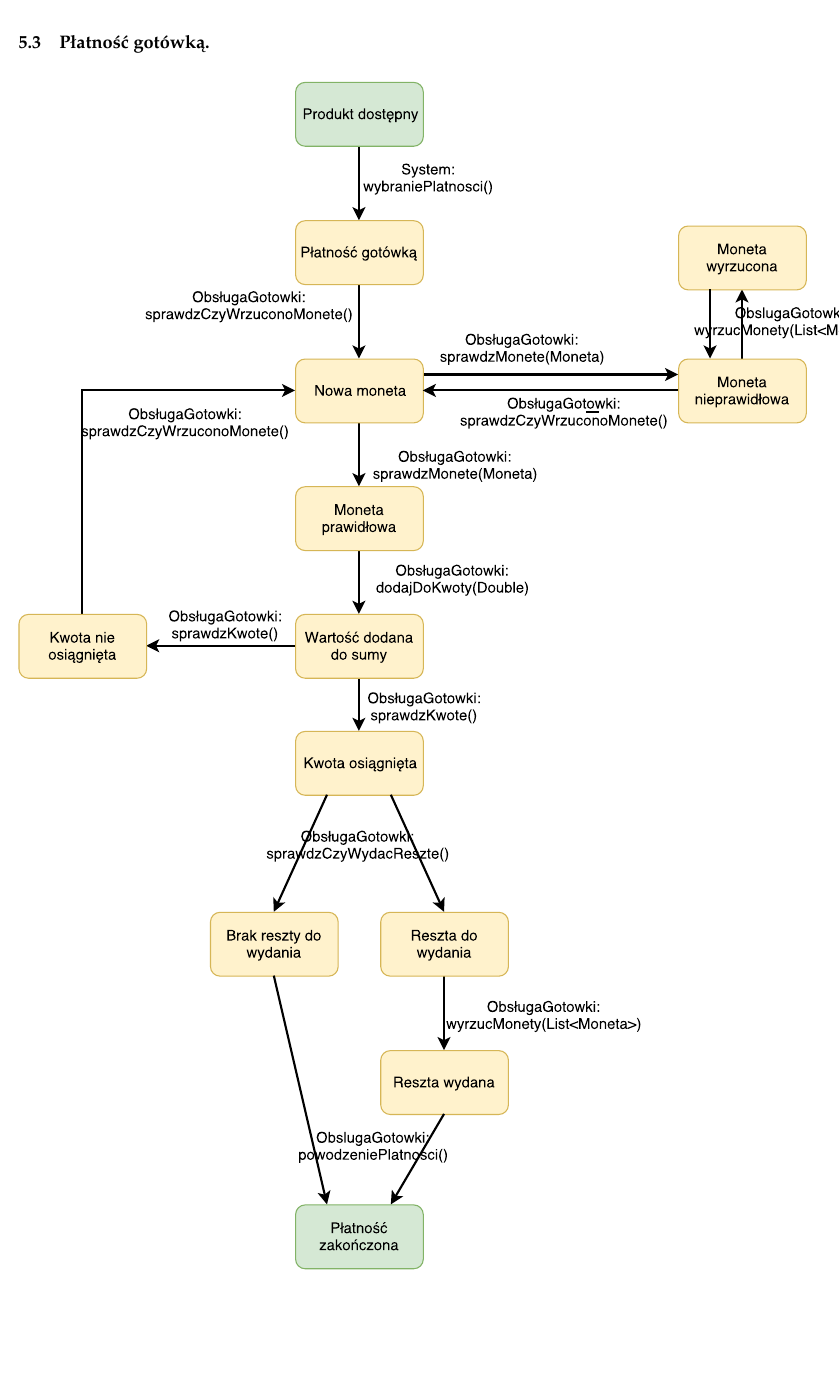
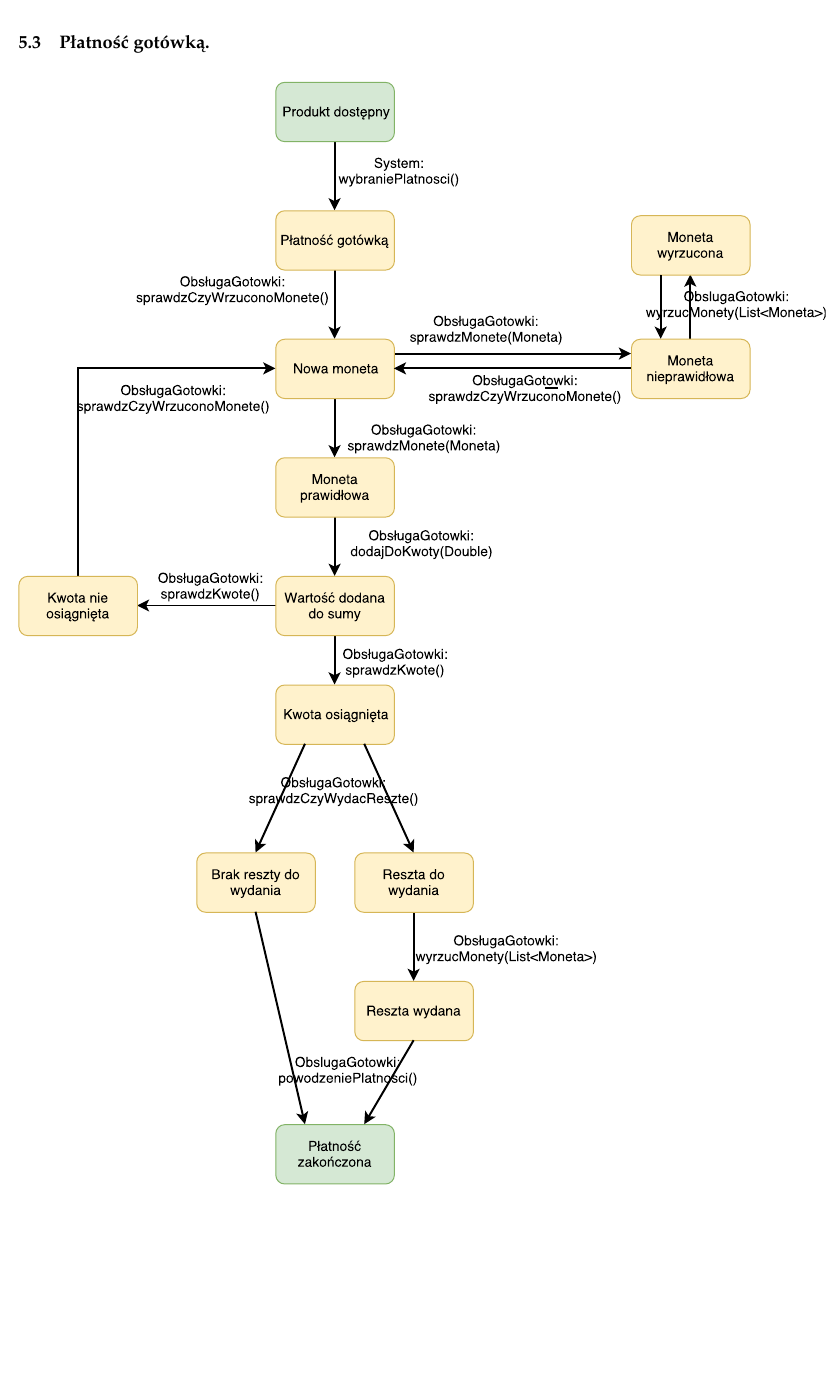
Before and after one commit to jakubkacorzyk/ProjectAiMO, a LaTeX document (ProjektAiMO.tex): part of page 15 of 26, cut so that both start at the same text. Compiled offline with pdfLaTeX.

Commit message:
Latex update

```diff
--- a/ProjektAiMO.tex
+++ b/ProjektAiMO.tex
@@ -186,7 +186,7 @@
 		\end{center}
 		\subsection{Płatność gotówką.}
 		\begin{center}
-			\includegraphics[scale=0.7]{stanu3.pdf}
+			\includegraphics[scale=0.65]{stanu3.pdf}
 		\end{center}
 		\newpage
 		\subsection{Tryb serwisowy.}
```
Also changed, not shown: ProjektAiMO.pdf, ProjektAiMO.tex (2 more changed lines), 2 other files.
